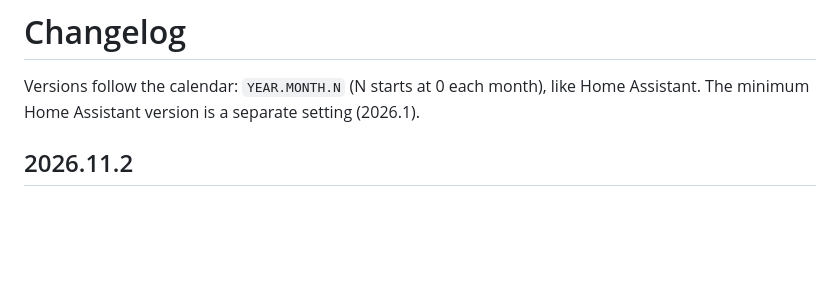
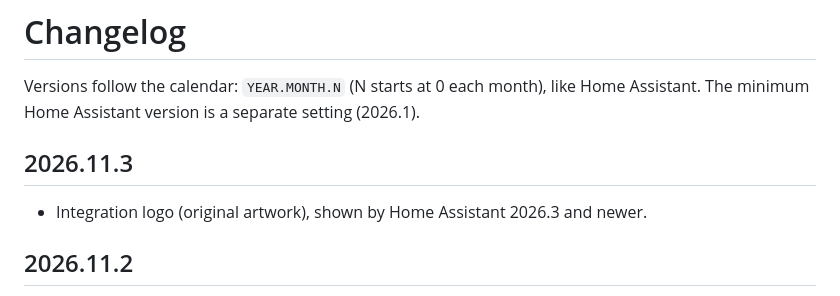
Before and after one commit to SashConnection/meteoswiss4HA, a Markdown page: CHANGELOG.md, the part around the change. Rendered like a GitHub page; blank space fills up the shorter version.

```diff
--- a/CHANGELOG.md
+++ b/CHANGELOG.md
@@ -2,6 +2,10 @@
 
 Versions follow the calendar: `YEAR.MONTH.N` (N starts at 0 each month), like Home Assistant.
 The minimum Home Assistant version is a separate setting (2026.1).
+
+## 2026.11.3
+
+- Integration logo (original artwork), shown by Home Assistant 2026.3 and newer.
 
 ## 2026.11.2
 
```
Also changed, not shown: README.md (+2 -0 lines), docs/GUIDE.fr.md (+2 -0 lines), docs/images/logo.png (added), 5 other files.
